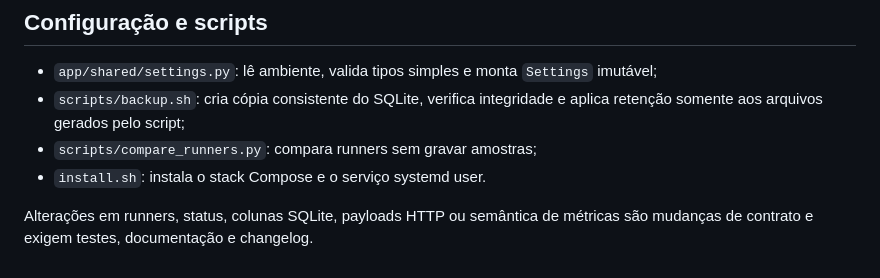
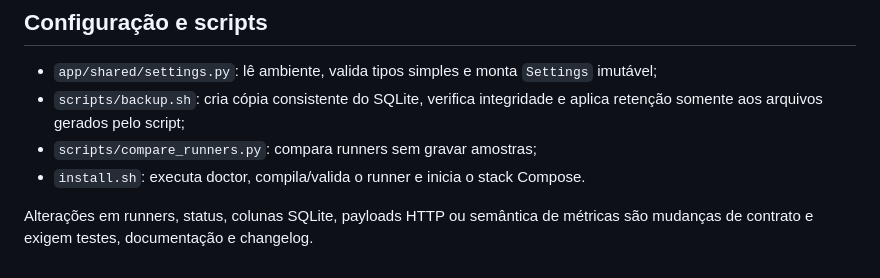
Before and after one commit to ecarara/SpeedTester, a Markdown page: docs/code-reference.md, the part around the change. Rendered like a GitHub page.

```diff
--- a/docs/code-reference.md
+++ b/docs/code-reference.md
@@ -82,7 +82,7 @@ Também fornece detecção de interface e lookup best-effort da operadora.
 - `scripts/backup.sh`: cria cópia consistente do SQLite, verifica integridade
   e aplica retenção somente aos arquivos gerados pelo script;
 - `scripts/compare_runners.py`: compara runners sem gravar amostras;
-- `install.sh`: instala o stack Compose e o serviço systemd user.
+- `install.sh`: executa doctor, compila/valida o runner e inicia o stack Compose.
 
 Alterações em runners, status, colunas SQLite, payloads HTTP ou semântica de
 métricas são mudanças de contrato e exigem testes, documentação e changelog.
```
Also changed, not shown: README.md (+5 -4 lines), docs/architecture.md (+1 -1 lines).
